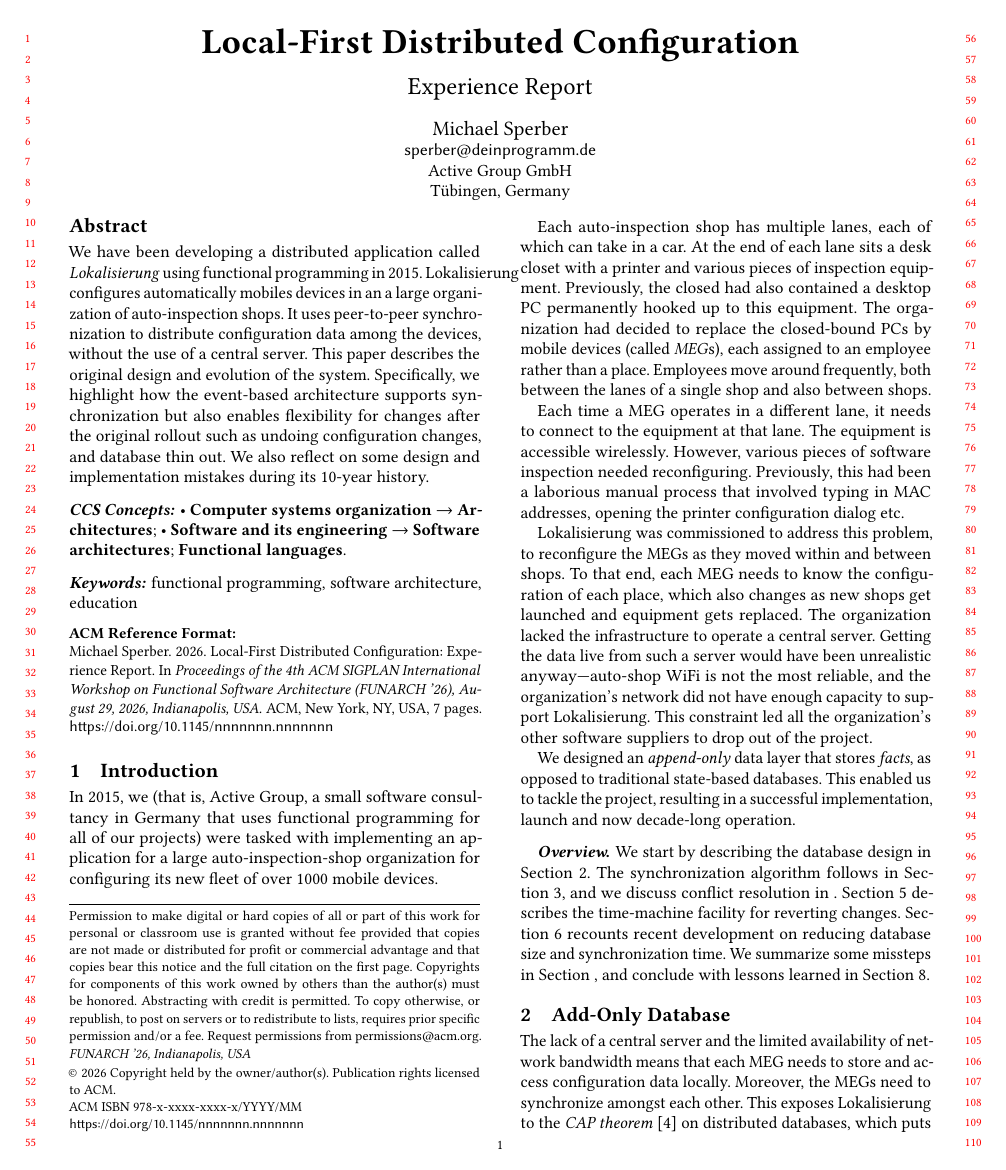
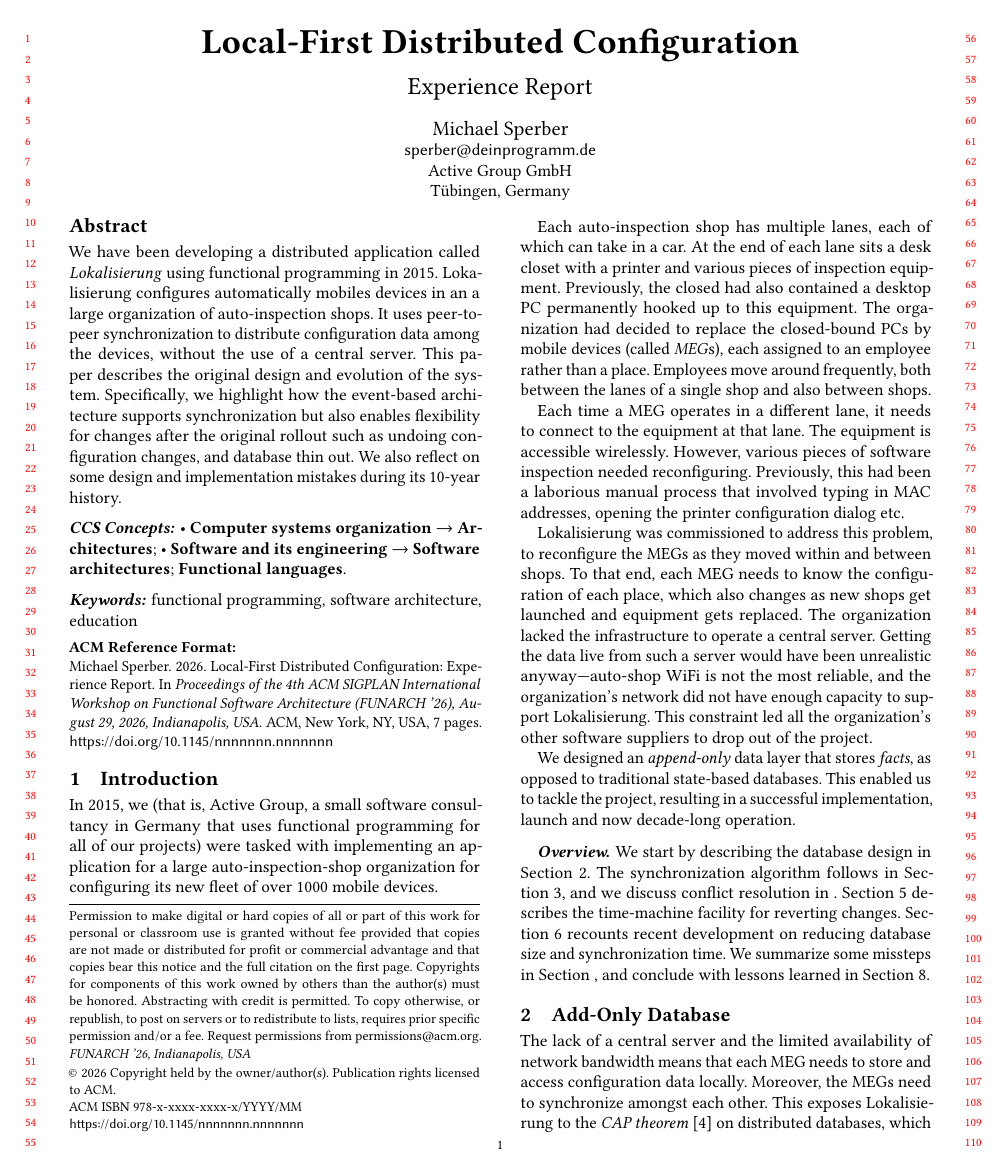
Before and after one commit to active-group/funarch-lokalisierung, a LaTeX paper (funarch-lokalisierung.tex): page 1 of 7. Compiled offline with pdfLaTeX.

Commit message:
Hyphenate Lokalisierung

```diff
--- a/funarch-lokalisierung.tex
+++ b/funarch-lokalisierung.tex
@@ -1,6 +1,8 @@
 \documentclass[sigplan,review]{acmart}
 
 \usepackage{microtype}
+
+\hyphenation{Loka-li-sie-rung}
 
 %%
 %% \BibTeX command to typeset BibTeX logo in the docs
```
